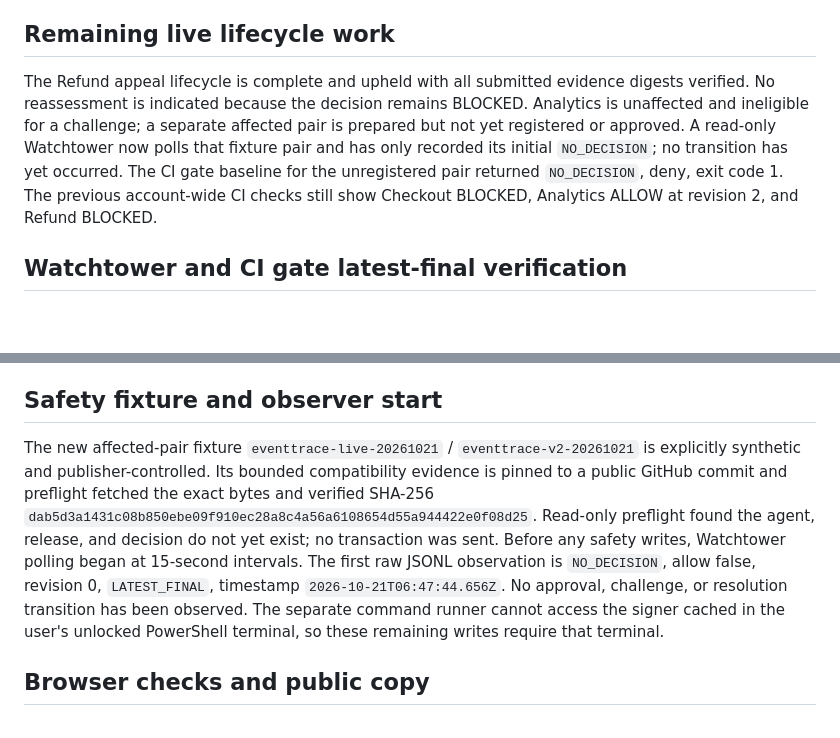
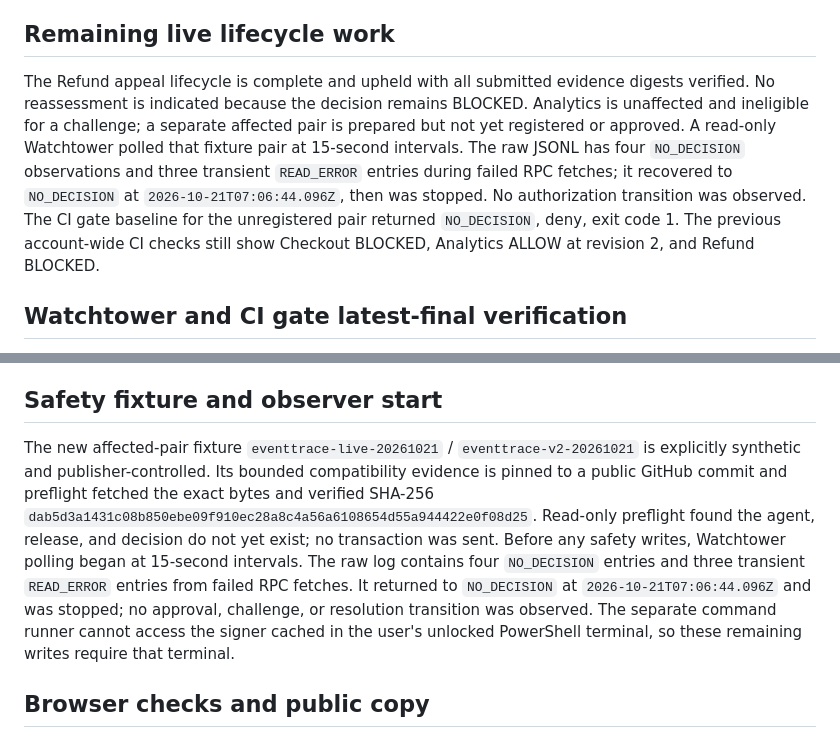
Before and after one commit to Chinny070/DeltaProof, a Markdown page: docs/proofs/v2-live.md, 2 parts joined by grey strips. GitHub-like rendering; blank space fills up the shorter version.

Commit message:
Record Watchtower RPC read errors

```diff
--- a/docs/proofs/v2-live.md
+++ b/docs/proofs/v2-live.md
@@ -98,7 +98,7 @@ Latest-final state confirms the appeal is `RESOLVED` / `UPHELD`, Refund remains
 
 ## Remaining live lifecycle work
 
-The Refund appeal lifecycle is complete and upheld with all submitted evidence digests verified. No reassessment is indicated because the decision remains BLOCKED. Analytics is unaffected and ineligible for a challenge; a separate affected pair is prepared but not yet registered or approved. A read-only Watchtower now polls that fixture pair and has only recorded its initial `NO_DECISION`; no transition has yet occurred. The CI gate baseline for the unregistered pair returned `NO_DECISION`, deny, exit code 1. The previous account-wide CI checks still show Checkout BLOCKED, Analytics ALLOW at revision 2, and Refund BLOCKED.
+The Refund appeal lifecycle is complete and upheld with all submitted evidence digests verified. No reassessment is indicated because the decision remains BLOCKED. Analytics is unaffected and ineligible for a challenge; a separate affected pair is prepared but not yet registered or approved. A read-only Watchtower polled that fixture pair at 15-second intervals. The raw JSONL has four `NO_DECISION` observations and three transient `READ_ERROR` entries during failed RPC fetches; it recovered to `NO_DECISION` at `2026-10-21T07:06:44.096Z`, then was stopped. No authorization transition was observed. The CI gate baseline for the unregistered pair returned `NO_DECISION`, deny, exit code 1. The previous account-wide CI checks still show Checkout BLOCKED, Analytics ALLOW at revision 2, and Refund BLOCKED.
 
 ## Watchtower and CI gate latest-final verification
 
@@ -117,7 +117,7 @@ Both transaction receipts were independently fetched again with GenLayerJS 1.1.8
 
 ## Safety fixture and observer start
 
-The new affected-pair fixture `eventtrace-live-20261021` / `eventtrace-v2-20261021` is explicitly synthetic and publisher-controlled. Its bounded compatibility evidence is pinned to a public GitHub commit and preflight fetched the exact bytes and verified SHA-256 `dab5d3a1431c08b850ebe09f910ec28a8c4a56a6108654d55a944422e0f08d25`. Read-only preflight found the agent, release, and decision do not yet exist; no transaction was sent. Before any safety writes, Watchtower polling began at 15-second intervals. The first raw JSONL observation is `NO_DECISION`, allow false, revision 0, `LATEST_FINAL`, timestamp `2026-10-21T06:47:44.656Z`. No approval, challenge, or resolution transition has been observed. The separate command runner cannot access the signer cached in the user's unlocked PowerShell terminal, so these remaining writes require that terminal.
+The new affected-pair fixture `eventtrace-live-20261021` / `eventtrace-v2-20261021` is explicitly synthetic and publisher-controlled. Its bounded compatibility evidence is pinned to a public GitHub commit and preflight fetched the exact bytes and verified SHA-256 `dab5d3a1431c08b850ebe09f910ec28a8c4a56a6108654d55a944422e0f08d25`. Read-only preflight found the agent, release, and decision do not yet exist; no transaction was sent. Before any safety writes, Watchtower polling began at 15-second intervals. The raw log contains four `NO_DECISION` entries and three transient `READ_ERROR` entries from failed RPC fetches. It returned to `NO_DECISION` at `2026-10-21T07:06:44.096Z` and was stopped; no approval, challenge, or resolution transition was observed. The separate command runner cannot access the signer cached in the user's unlocked PowerShell terminal, so these remaining writes require that terminal.
 
 ## Browser checks and public copy
 
```
